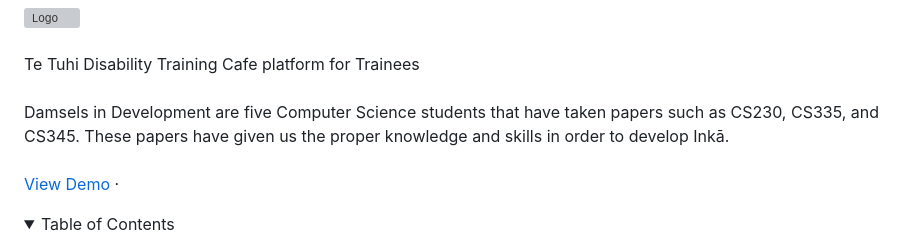
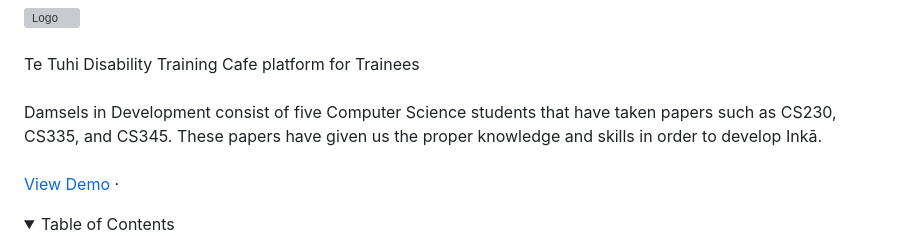
Before and after one commit to uoa-compsci399-s1-2024/capstone-project-2024-s1-team-13, a Markdown page: README.md, the part around the change. Drawn GitHub-style; folded sections open; grey boxes are pictures that could not be loaded.

```diff
--- a/README.md
+++ b/README.md
@@ -35,7 +35,7 @@
     <!-- <a href="https://github.com/github_username/repo_name"><strong>Explore the docs »</strong></a> -->
     <br />
     <br />
-    Damsels in Development are five Computer Science students that have taken papers such as CS230, CS335, and CS345. These papers have given us the proper knowledge and skills in order to develop Inkā.
+    Damsels in Development consist of five Computer Science students that have taken papers such as CS230, CS335, and CS345. These papers have given us the proper knowledge and skills in order to develop Inkā.
     <br /><br />
     <r
     <br />
```
